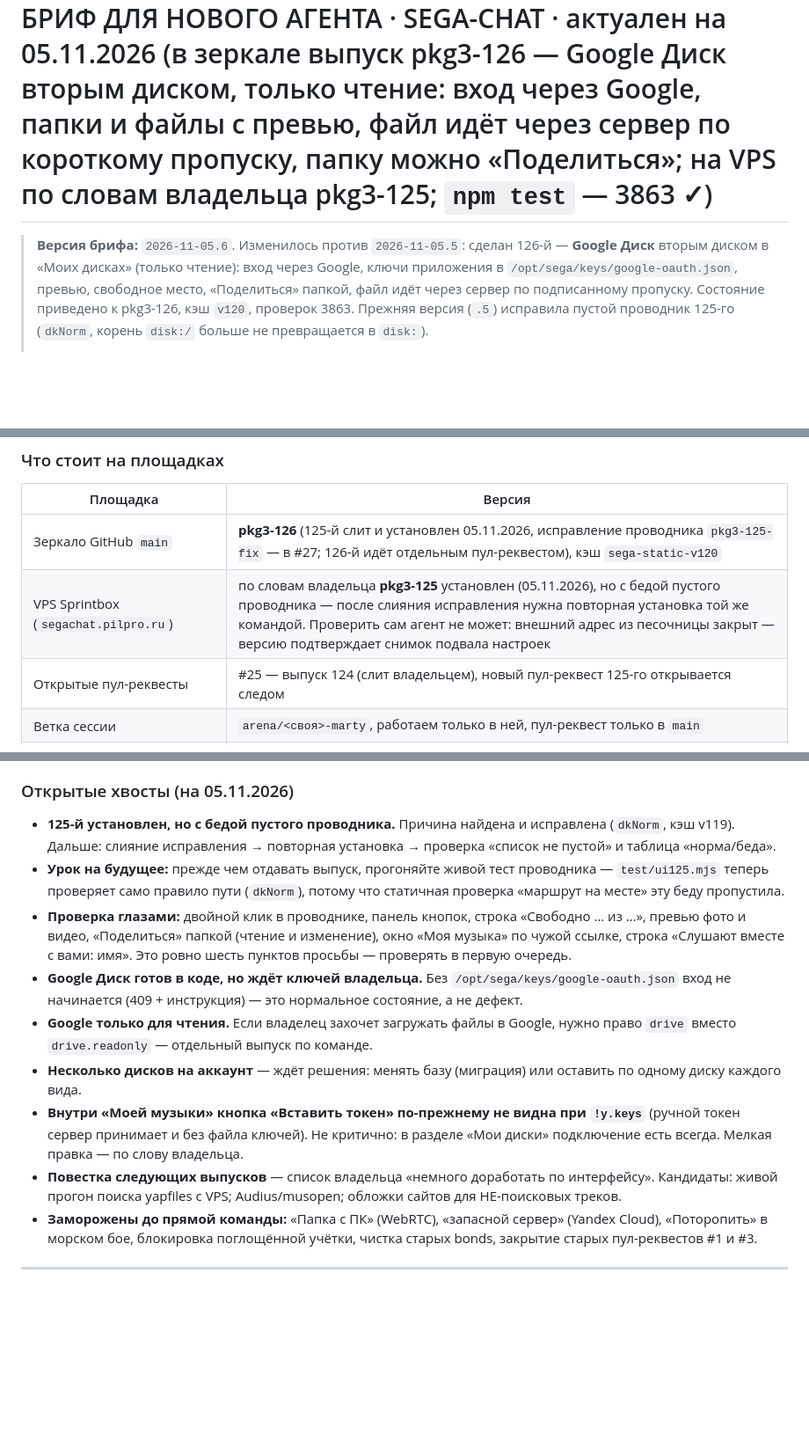
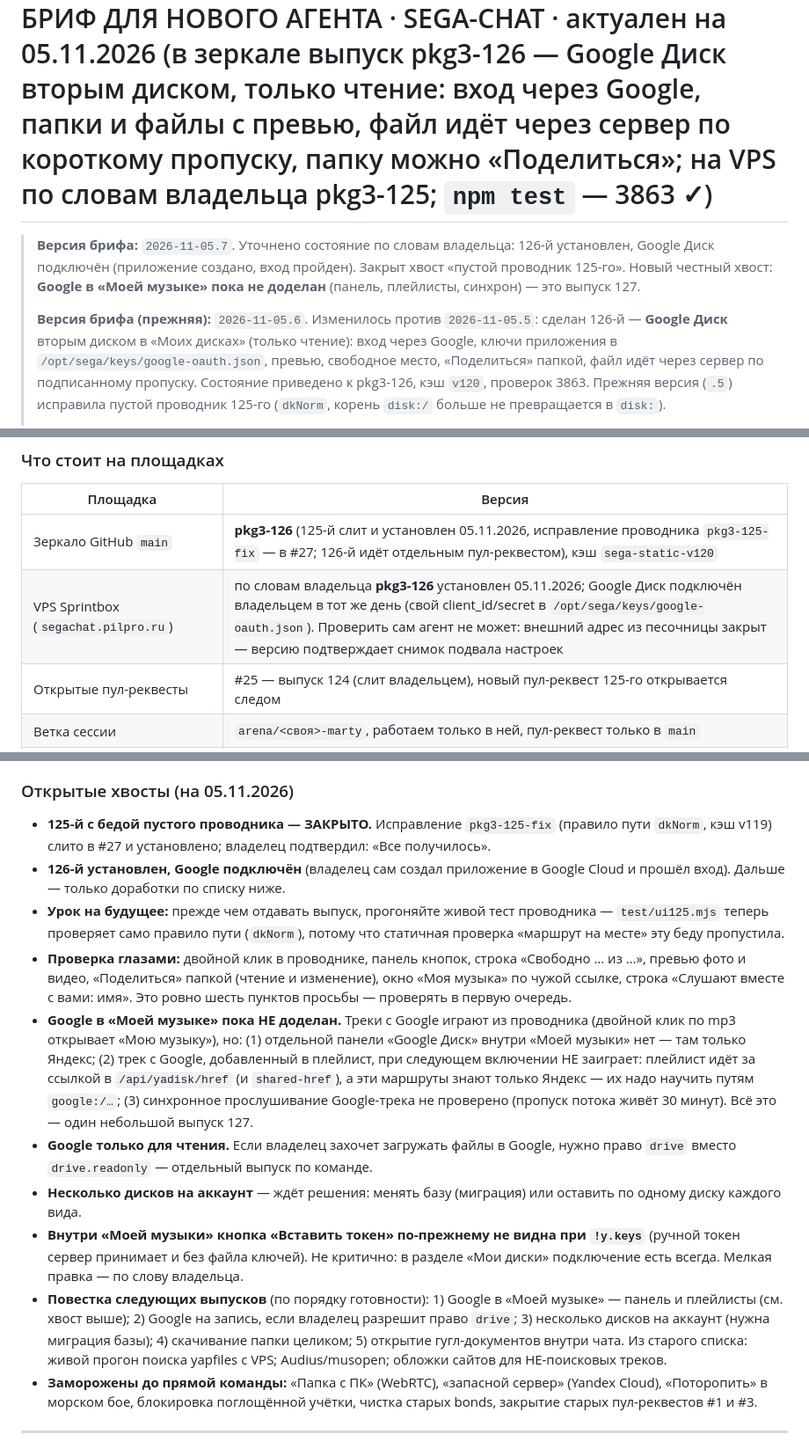
Before and after one commit to Pilipenko123/Marty, a Markdown page: БРИФ-ДЛЯ-НОВОГО-АГЕНТА.md, 3 parts joined by grey strips. Shown at 88% size. GitHub-like rendering; blank space fills up the shorter version.

Commit message:
бриф 2026-11-05.7: 126 установлен, Google подключён, хвост «Google в „Моей музыке“»
Co-authored-by: arena-agent <297053741+arena-agent@users.noreply.github.com>

```diff
--- a/БРИФ-ДЛЯ-НОВОГО-АГЕНТА.md
+++ b/БРИФ-ДЛЯ-НОВОГО-АГЕНТА.md
@@ -1,6 +1,11 @@
 # БРИФ ДЛЯ НОВОГО АГЕНТА · SEGA-CHAT · актуален на 05.11.2026 (в зеркале выпуск pkg3-126 — Google Диск вторым диском, только чтение: вход через Google, папки и файлы с превью, файл идёт через сервер по короткому пропуску, папку можно «Поделиться»; на VPS по словам владельца pkg3-125; `npm test` — 3863 ✓)
 
-> **Версия брифа:** `2026-11-05.6`. Изменилось против `2026-11-05.5`:
+> **Версия брифа:** `2026-11-05.7`. Уточнено состояние по словам владельца:
+> 126-й установлен, Google Диск подключён (приложение создано, вход пройден).
+> Закрыт хвост «пустой проводник 125-го». Новый честный хвост: **Google в
+> «Моей музыке» пока не доделан** (панель, плейлисты, синхрон) — это выпуск 127.
+>
+> **Версия брифа (прежняя):** `2026-11-05.6`. Изменилось против `2026-11-05.5`:
 > сделан 126-й — **Google Диск** вторым диском в «Моих дисках» (только чтение):
 > вход через Google, ключи приложения в `/opt/sega/keys/google-oauth.json`,
 > превью, свободное место, «Поделиться» папкой, файл идёт через сервер по
@@ -215,7 +220,7 @@ curl -fsSL https://raw.githubusercontent.com/Pilipenko123/Marty/main/sega-chat/c
 | Площадка | Версия |
 | --- | --- |
 | Зеркало GitHub `main` | **pkg3-126** (125-й слит и установлен 05.11.2026, исправление проводника `pkg3-125-fix` — в #27; 126-й идёт отдельным пул-реквестом), кэш `sega-static-v120` |
-| VPS Sprintbox (`segachat.pilpro.ru`) | по словам владельца **pkg3-125** установлен (05.11.2026), но с бедой пустого проводника — после слияния исправления нужна повторная установка той же командой. Проверить сам агент не может: внешний адрес из песочницы закрыт — версию подтверждает снимок подвала настроек |
+| VPS Sprintbox (`segachat.pilpro.ru`) | по словам владельца **pkg3-126** установлен 05.11.2026; Google Диск подключён владельцем в тот же день (свой client_id/secret в `/opt/sega/keys/google-oauth.json`). Проверить сам агент не может: внешний адрес из песочницы закрыт — версию подтверждает снимок подвала настроек |
 | Открытые пул-реквесты | #25 — выпуск 124 (слит владельцем), новый пул-реквест 125-го открывается следом |
 | Ветка сессии | `arena/<своя>-marty`, работаем только в ней, пул-реквест только в `main` |
 | Yandex Cloud | pkg3-51, не обновляется; не трогать без прямой команды |
@@ -939,9 +944,11 @@ resize; родная полоса скрыта; на ПК `.mus-sbar{display:non
 
 ### Открытые хвосты (на 05.11.2026)
 
-- **125-й установлен, но с бедой пустого проводника.** Причина найдена и
-  исправлена (`dkNorm`, кэш v119). Дальше: слияние исправления → повторная
-  установка → проверка «список не пустой» и таблица «норма/беда».
+- **125-й с бедой пустого проводника — ЗАКРЫТО.** Исправление `pkg3-125-fix`
+  (правило пути `dkNorm`, кэш v119) слито в #27 и установлено; владелец
+  подтвердил: «Все получилось».
+- **126-й установлен, Google подключён** (владелец сам создал приложение в
+  Google Cloud и прошёл вход). Дальше — только доработки по списку ниже.
 - **Урок на будущее:** прежде чем отдавать выпуск, прогоняйте живой тест
   проводника — `test/ui125.mjs` теперь проверяет само правило пути (`dkNorm`),
   потому что статичная проверка «маршрут на месте» эту беду пропустила.
@@ -949,9 +956,14 @@ resize; родная полоса скрыта; на ПК `.mus-sbar{display:non
   «Свободно … из …», превью фото и видео, «Поделиться» папкой (чтение и
   изменение), окно «Моя музыка» по чужой ссылке, строка «Слушают вместе с
   вами: имя». Это ровно шесть пунктов просьбы — проверять в первую очередь.
-- **Google Диск готов в коде, но ждёт ключей владельца.** Без
-  `/opt/sega/keys/google-oauth.json` вход не начинается (409 + инструкция) —
-  это нормальное состояние, а не дефект.
+- **Google в «Моей музыке» пока НЕ доделан.** Треки с Google играют из
+  проводника (двойной клик по mp3 открывает «Мою музыку»), но: (1) отдельной
+  панели «Google Диск» внутри «Моей музыки» нет — там только Яндекс;
+  (2) трек с Google, добавленный в плейлист, при следующем включении НЕ
+  заиграет: плейлист идёт за ссылкой в `/api/yadisk/href` (и `shared-href`), а
+  эти маршруты знают только Яндекс — их надо научить путям `google:/…`;
+  (3) синхронное прослушивание Google-трека не проверено (пропуск потока живёт
+  30 минут). Всё это — один небольшой выпуск 127.
 - **Google только для чтения.** Если владелец захочет загружать файлы в Google,
   нужно право `drive` вместо `drive.readonly` — отдельный выпуск по команде.
 - **Несколько дисков на аккаунт** — ждёт решения: менять базу (миграция) или
@@ -960,9 +972,12 @@ resize; родная полоса скрыта; на ПК `.mus-sbar{display:non
   `!y.keys`** (ручной токен сервер принимает и без файла ключей). Не критично:
   в разделе «Мои диски» подключение есть всегда. Мелкая правка — по слову
   владельца.
-- **Повестка следующих выпусков** — список владельца «немного доработать по
-  интерфейсу». Кандидаты: живой прогон поиска yapfiles с VPS; Audius/musopen;
-  обложки сайтов для НЕ-поисковых треков.
+- **Повестка следующих выпусков** (по порядку готовности): 1) Google в «Моей
+  музыке» — панель и плейлисты (см. хвост выше); 2) Google на запись, если
+  владелец разрешит право `drive`; 3) несколько дисков на аккаунт (нужна
+  миграция базы); 4) скачивание папки целиком; 5) открытие гугл-документов
+  внутри чата. Из старого списка: живой прогон поиска yapfiles с VPS;
+  Audius/musopen; обложки сайтов для НЕ-поисковых треков.
 - **Заморожены до прямой команды:** «Папка с ПК» (WebRTC), «запасной сервер»
   (Yandex Cloud), «Поторопить» в морском бое, блокировка поглощённой учётки,
   чистка старых bonds, закрытие старых пул-реквестов #1 и #3.
```
Also changed, not shown: other parts of БРИФ-ДЛЯ-НОВОГО-АГЕНТА.md (+1 -0 lines).
